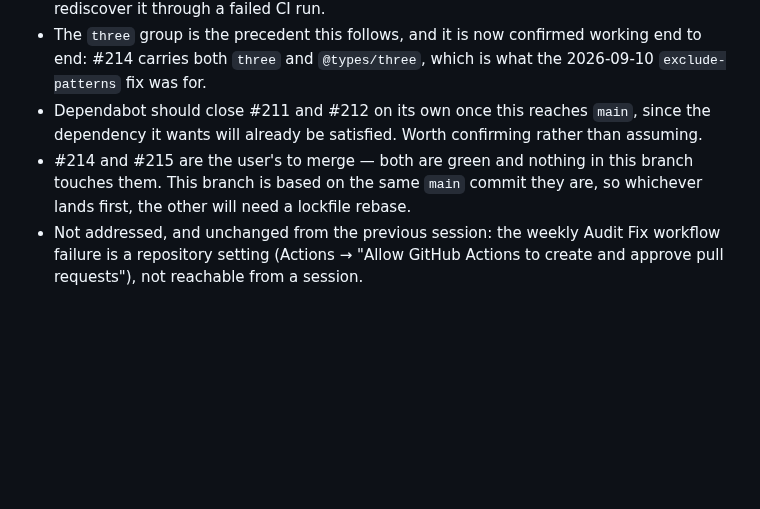
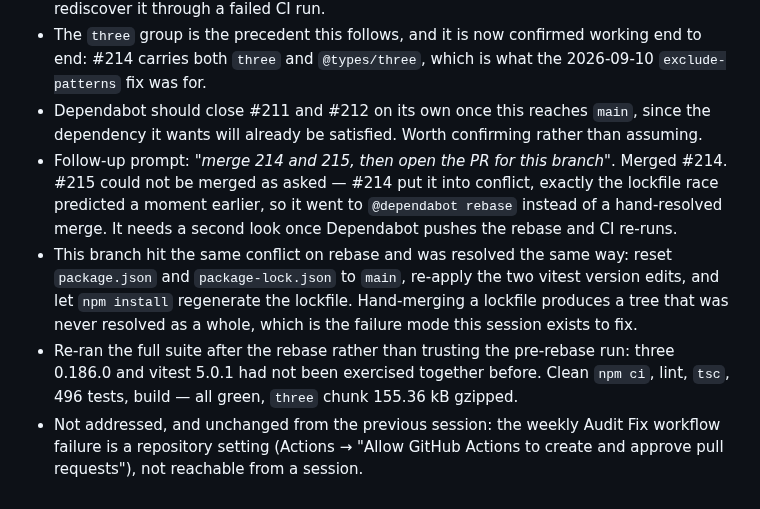
Before and after one commit to mttjohnson-bot/rhayzdpteq, a Markdown page: docs/development/SESSION_LOG.md, the part around the change. Drawn GitHub-style; blank space fills up the shorter version.

```diff
--- a/docs/development/SESSION_LOG.md
+++ b/docs/development/SESSION_LOG.md
@@ -1819,5 +1819,7 @@ Applied the bump as a single change instead, landing both on 5.0.1, and added a
 - The `dev-dependencies` group's `update-types: [minor, patch]` filter meant no group claimed the vitest majors, so the file's "majors stay ungrouped" convention applied by default and split them. The convention is sound for independent packages and wrong for exact-peer pairs; the closing comment now says so rather than leaving the next reader to rediscover it through a failed CI run.
 - The `three` group is the precedent this follows, and it is now confirmed working end to end: #214 carries both `three` and `@types/three`, which is what the 2026-09-10 `exclude-patterns` fix was for.
 - Dependabot should close #211 and #212 on its own once this reaches `main`, since the dependency it wants will already be satisfied. Worth confirming rather than assuming.
-- #214 and #215 are the user's to merge — both are green and nothing in this branch touches them. This branch is based on the same `main` commit they are, so whichever lands first, the other will need a lockfile rebase.
+- Follow-up prompt: *"merge 214 and 215, then open the PR for this branch"*. Merged #214. #215 could not be merged as asked — #214 put it into conflict, exactly the lockfile race predicted a moment earlier, so it went to `@dependabot rebase` instead of a hand-resolved merge. It needs a second look once Dependabot pushes the rebase and CI re-runs.
+- This branch hit the same conflict on rebase and was resolved the same way: reset `package.json` and `package-lock.json` to `main`, re-apply the two vitest version edits, and let `npm install` regenerate the lockfile. Hand-merging a lockfile produces a tree that was never resolved as a whole, which is the failure mode this session exists to fix.
+- Re-ran the full suite after the rebase rather than trusting the pre-rebase run: three 0.186.0 and vitest 5.0.1 had not been exercised together before. Clean `npm ci`, lint, `tsc`, 496 tests, build — all green, `three` chunk 155.36 kB gzipped.
 - Not addressed, and unchanged from the previous session: the weekly Audit Fix workflow failure is a repository setting (Actions → "Allow GitHub Actions to create and approve pull requests"), not reachable from a session.
```
Also changed, not shown: CHANGELOG.md (+2 -1 lines).
